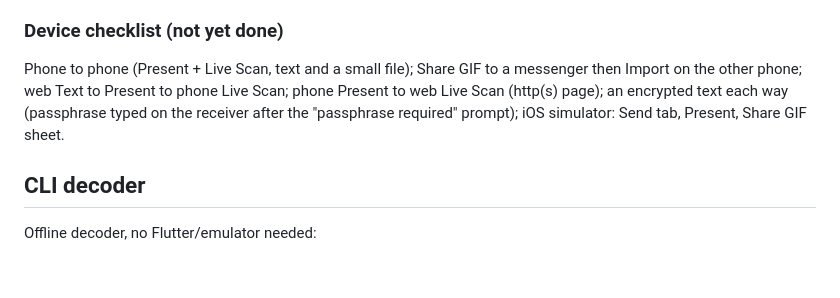
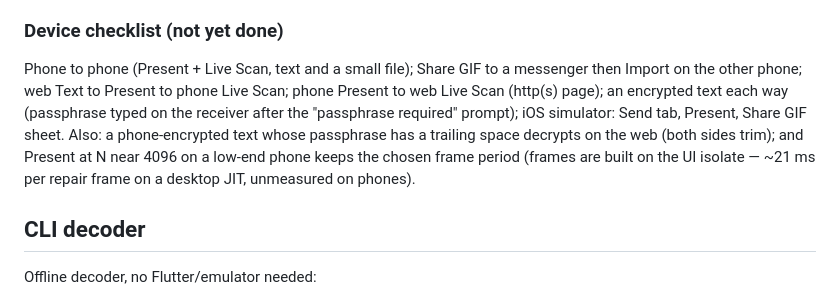
Before and after one commit to mezinster/cimbar, a Markdown page: app/CLAUDE.md, the part around the change. Rendered like a GitHub page; blank space fills up the shorter version.

Commit message:
docs(app): device checklist — passphrase trim and Present timing at N≈4096

```diff
--- a/app/CLAUDE.md
+++ b/app/CLAUDE.md
@@ -129,7 +129,7 @@ Parity tests live in `test/core/encode/`; `tool/gen_dart_goldens.dart` (`cd app
 
 ### Device checklist (not yet done)
 
-Phone to phone (Present + Live Scan, text and a small file); Share GIF to a messenger then Import on the other phone; web Text to Present to phone Live Scan; phone Present to web Live Scan (http(s) page); an encrypted text each way (passphrase typed on the receiver after the "passphrase required" prompt); iOS simulator: Send tab, Present, Share GIF sheet.
+Phone to phone (Present + Live Scan, text and a small file); Share GIF to a messenger then Import on the other phone; web Text to Present to phone Live Scan; phone Present to web Live Scan (http(s) page); an encrypted text each way (passphrase typed on the receiver after the "passphrase required" prompt); iOS simulator: Send tab, Present, Share GIF sheet. Also: a phone-encrypted text whose passphrase has a trailing space decrypts on the web (both sides trim); and Present at N near 4096 on a low-end phone keeps the chosen frame period (frames are built on the UI isolate — ~21 ms per repair frame on a desktop JIT, unmeasured on phones).
 
 ## CLI decoder
 
```
